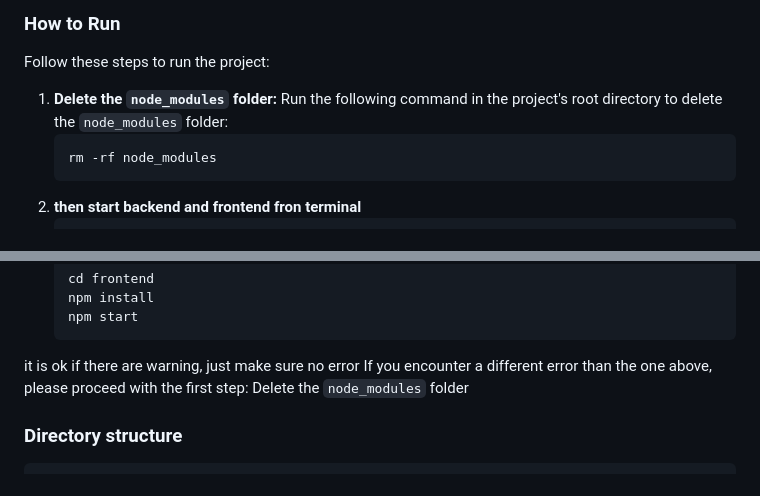
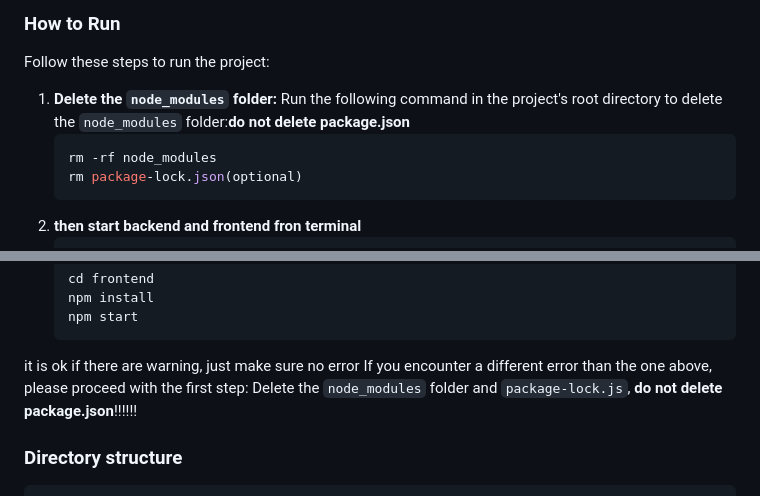
Before and after one commit to GinoShun/VISCAT-Project-Web-Application, a Markdown page: README.md, 2 parts joined by grey strips. GitHub-like rendering.

````diff
--- a/README.md
+++ b/README.md
@@ -8,9 +8,10 @@ COMP30022
 Follow these steps to run the project:
 
 1. **Delete the `node_modules` folder:**
-   Run the following command in the project's root directory to delete the `node_modules` folder:
+   Run the following command in the project's root directory to delete the `node_modules` folder:**do not delete package.json**
    ```sh
    rm -rf node_modules
+   rm package-lock.json(optional)
 2. **then start backend and frontend fron terminal**
    ```
    cd backend
@@ -35,7 +36,7 @@ Follow these steps to run the project:
    npm start
    ```
 it is ok if there are warning, just make sure no error
-If you encounter a different error than the one above, please proceed with the first step: Delete the `node_modules` folder
+If you encounter a different error than the one above, please proceed with the first step: Delete the `node_modules` folder and `package-lock.js`, **do not delete package.json**!!!!!!
 
 
 ### Directory structure
````
